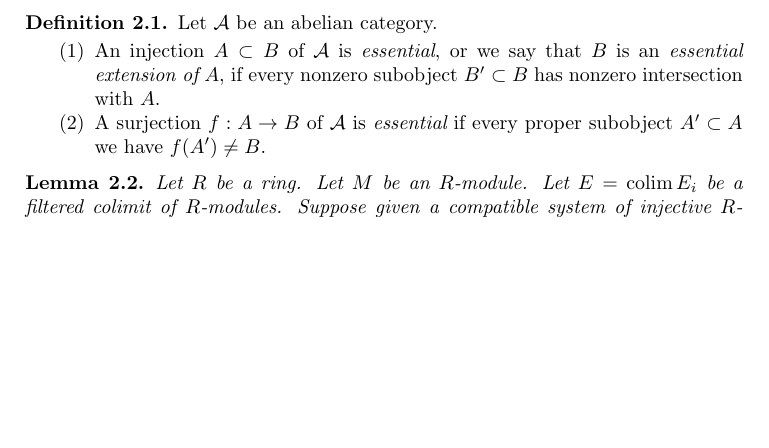
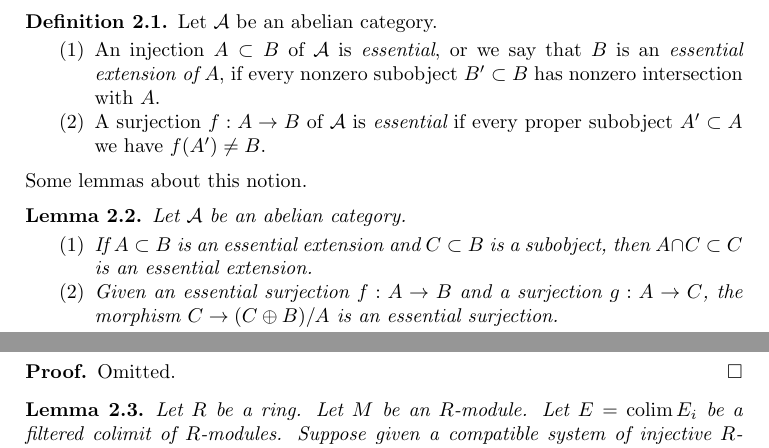
Before and after one commit to stacks/stacks-project, a LaTeX document (dualizing.tex): part of page 1 of 4 before the commit and two parts of pages 1 and 2 of 4 after it, the two joined at a grey line, cut so that both start at the same text, the shorter picture padded with empty space. Compiled offline with pdfLaTeX.

Commit message:
Fix a proof

```diff
--- a/dualizing.tex
+++ b/dualizing.tex
@@ -64,6 +64,25 @@ if every proper subobject $A' \subset A$ we have $f(A') \not = B$.
 \end{enumerate}
 \end{definition}
 
+\noindent
+Some lemmas about this notion.
+
+\begin{lemma}
+\label{lemma-essential}
+Let $\mathcal{A}$ be an abelian category.
+\begin{enumerate}
+\item If $A \subset B$ is an essential extension and $C \subset B$
+is a subobject, then $A \cap C \subset C$ is an essential extension.
+\item Given an essential surjection $f : A \to B$ and a surjection
+$g : A \to C$, the morphism $C \to (C \oplus B)/A$ is an essential
+surjection.
+\end{enumerate}
+\end{lemma}
+
+\begin{proof}
+Omitted.
+\end{proof}
+
 \begin{lemma}
 \label{lemma-union-essential-extensions}
 Let $R$ be a ring. Let $M$ be an $R$-module. Let $E = \colim E_i$
```
Also changed, not shown: dualizing.tex (27 more changed lines).
